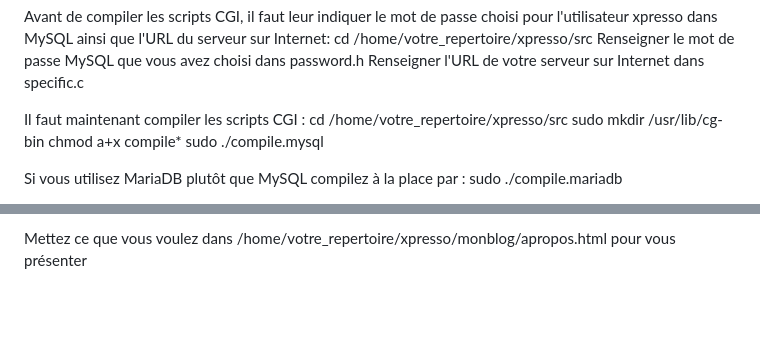
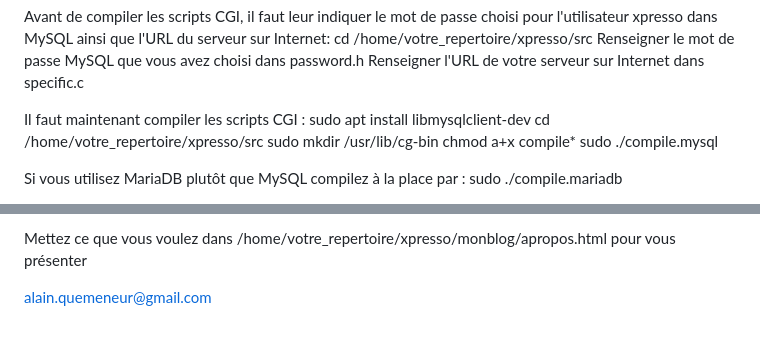
Before and after one commit to alainquemeneur/xpresso, a Markdown page: README.md, 2 parts joined by grey strips. Drawn GitHub-style; blank space fills up the shorter version.

Commit message:
MAJ README

```diff
--- a/README.md
+++ b/README.md
@@ -46,6 +46,7 @@ Renseigner le mot de passe MySQL que vous avez choisi dans password.h
 Renseigner l'URL de votre serveur sur Internet dans specific.c
 
 Il faut maintenant compiler les scripts CGI :
+sudo apt install libmysqlclient-dev
 cd /home/votre_repertoire/xpresso/src
 sudo mkdir /usr/lib/cg-bin
 chmod a+x compile*
@@ -92,3 +93,5 @@ Vous pouvez être prévenu par une notification sur votre téléphone Android d
 /usr/bin/curl -d "Commentaire reçu sur votre site monblog" https://ntfy.sh/votre_adresse_ntfy
 
 Mettez ce que vous voulez dans /home/votre_repertoire/xpresso/monblog/apropos.html pour vous présenter
+
+alain.quemeneur@gmail.com
```
